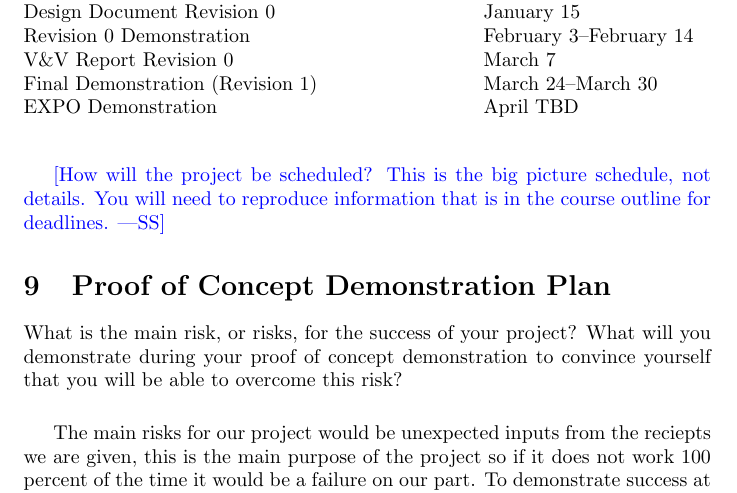
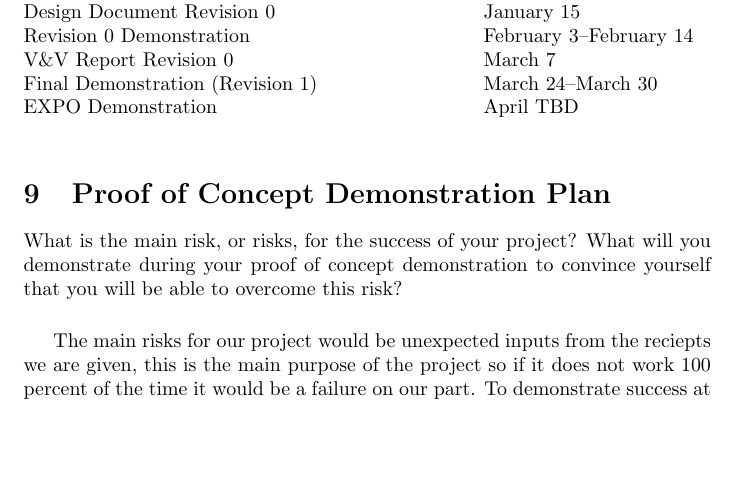
Before and after one commit to Housam2020/MES-ERP, a LaTeX document (docs/DevelopmentPlan/DevelopmentPlan.tex): part of page 6 of 10, cut so that both start at the same text, the shorter picture padded with empty space. Compiled offline with pdfLaTeX.

Commit message:
removed Q8 development unneeded code

```diff
--- a/docs/DevelopmentPlan/DevelopmentPlan.tex
+++ b/docs/DevelopmentPlan/DevelopmentPlan.tex
@@ -181,10 +181,6 @@ Our project will be scheduled as such: \\
   EXPO Demonstration \> April TBD \\
 \end{tabbing}
 
-\wss{How will the project be scheduled?  This is the big picture schedule, not
-details. You will need to reproduce information that is in the course outline
-for deadlines.}
-
 \section{Proof of Concept Demonstration Plan}
 
 What is the main risk, or risks, for the success of your project?  What will you
```
